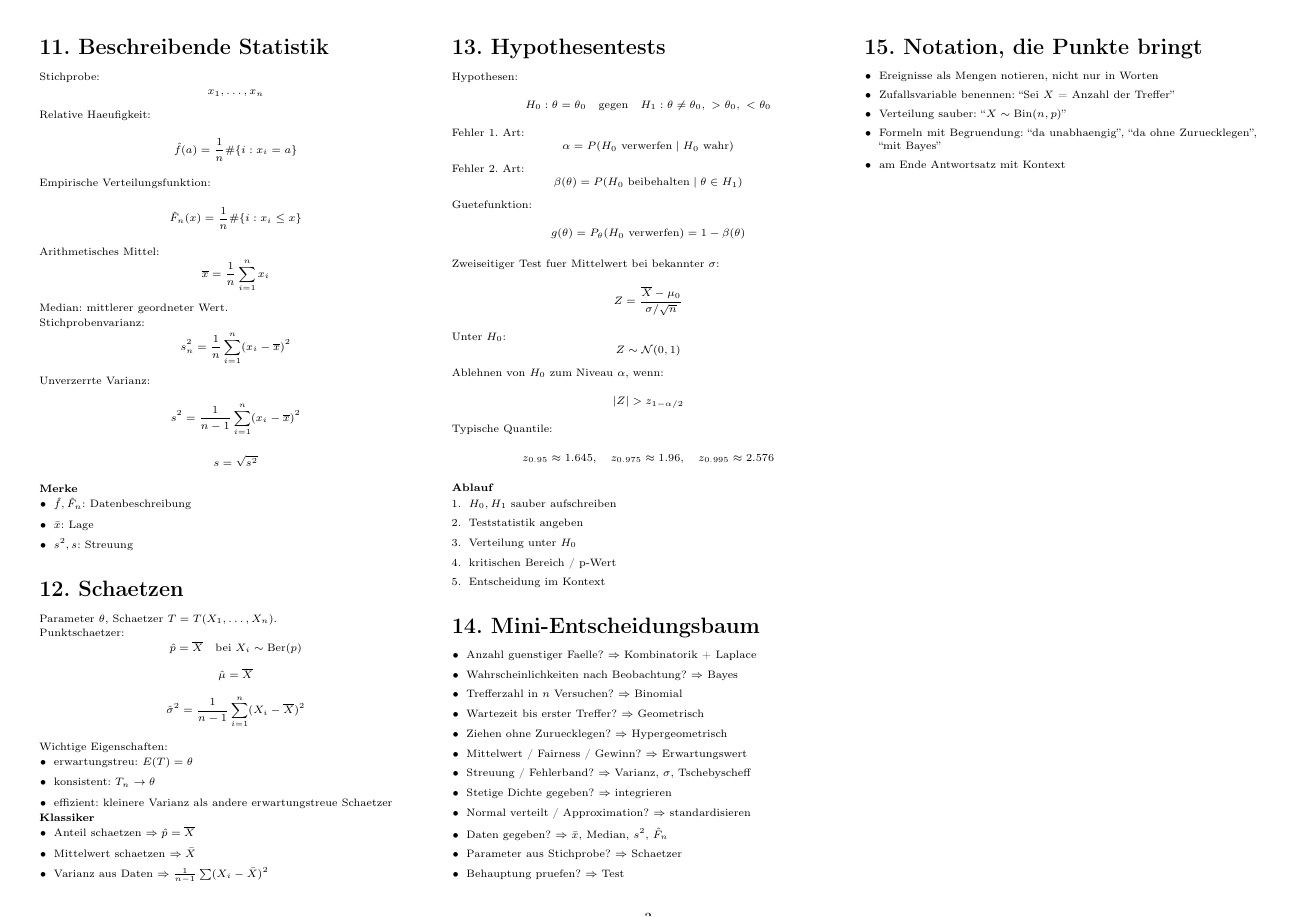
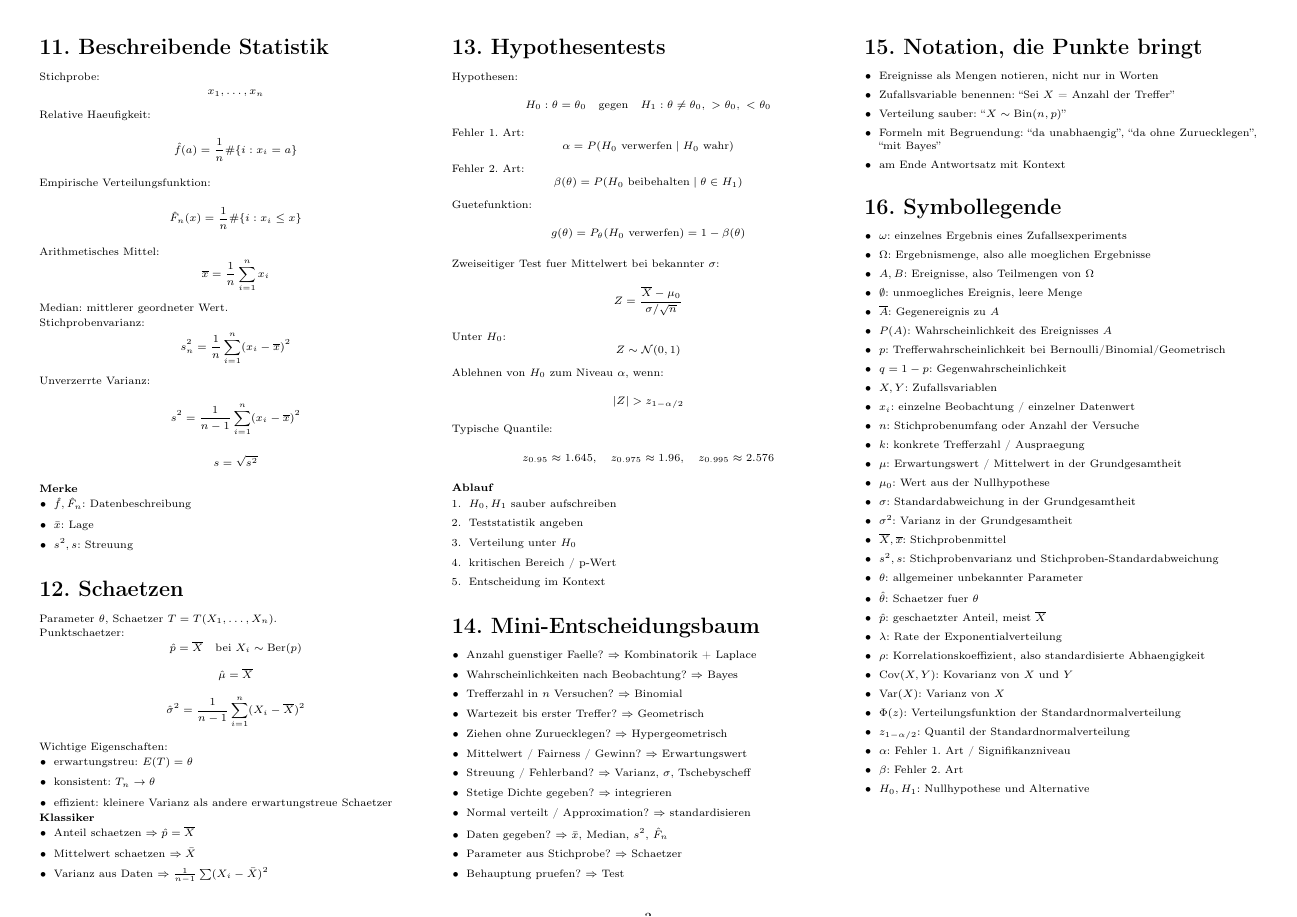
Before and after one commit to pleonastic6/Stochastik_cheatsheet, a LaTeX document (stochastik_cheatsheet_kompakt.tex): page 3 of 3. Compiled offline with pdfLaTeX.

Commit message:
Add symbol legend to compact cheatsheet

```diff
--- a/stochastik_cheatsheet_kompakt.tex
+++ b/stochastik_cheatsheet_kompakt.tex
@@ -597,5 +597,39 @@ z_{0.95}\approx 1.645,\quad z_{0.975}\approx 1.96,\quad z_{0.995}\approx 2.576
   \item am Ende Antwortsatz mit Kontext
 \end{itemize}
 
+\section*{16. Symbollegende}
+\begin{itemize}
+  \item $\omega$: einzelnes Ergebnis eines Zufallsexperiments
+  \item $\Omega$: Ergebnismenge, also alle moeglichen Ergebnisse
+  \item $A,B$: Ereignisse, also Teilmengen von $\Omega$
+  \item $\emptyset$: unmoegliches Ereignis, leere Menge
+  \item $\overline A$: Gegenereignis zu $A$
+  \item $P(A)$: Wahrscheinlichkeit des Ereignisses $A$
+  \item $p$: Trefferwahrscheinlichkeit bei Bernoulli/Binomial/Geometrisch
+  \item $q=1-p$: Gegenwahrscheinlichkeit
+  \item $X,Y$: Zufallsvariablen
+  \item $x_i$: einzelne Beobachtung / einzelner Datenwert
+  \item $n$: Stichprobenumfang oder Anzahl der Versuche
+  \item $k$: konkrete Trefferzahl / Auspraegung
+  \item $\mu$: Erwartungswert / Mittelwert in der Grundgesamtheit
+  \item $\mu_0$: Wert aus der Nullhypothese
+  \item $\sigma$: Standardabweichung in der Grundgesamtheit
+  \item $\sigma^2$: Varianz in der Grundgesamtheit
+  \item $\overline X,\overline x$: Stichprobenmittel
+  \item $s^2,s$: Stichprobenvarianz und Stichproben-Standardabweichung
+  \item $\theta$: allgemeiner unbekannter Parameter
+  \item $\hat \theta$: Schaetzer fuer $\theta$
+  \item $\hat p$: geschaetzter Anteil, meist $\overline X$
+  \item $\lambda$: Rate der Exponentialverteilung
+  \item $\rho$: Korrelationskoeffizient, also standardisierte Abhaengigkeit
+  \item $\Cov(X,Y)$: Kovarianz von $X$ und $Y$
+  \item $\Var(X)$: Varianz von $X$
+  \item $\Phi(z)$: Verteilungsfunktion der Standardnormalverteilung
+  \item $z_{1-\alpha/2}$: Quantil der Standardnormalverteilung
+  \item $\alpha$: Fehler 1. Art / Signifikanzniveau
+  \item $\beta$: Fehler 2. Art
+  \item $H_0,H_1$: Nullhypothese und Alternative
+\end{itemize}
+
 \end{multicols*}
 \end{document}
```
